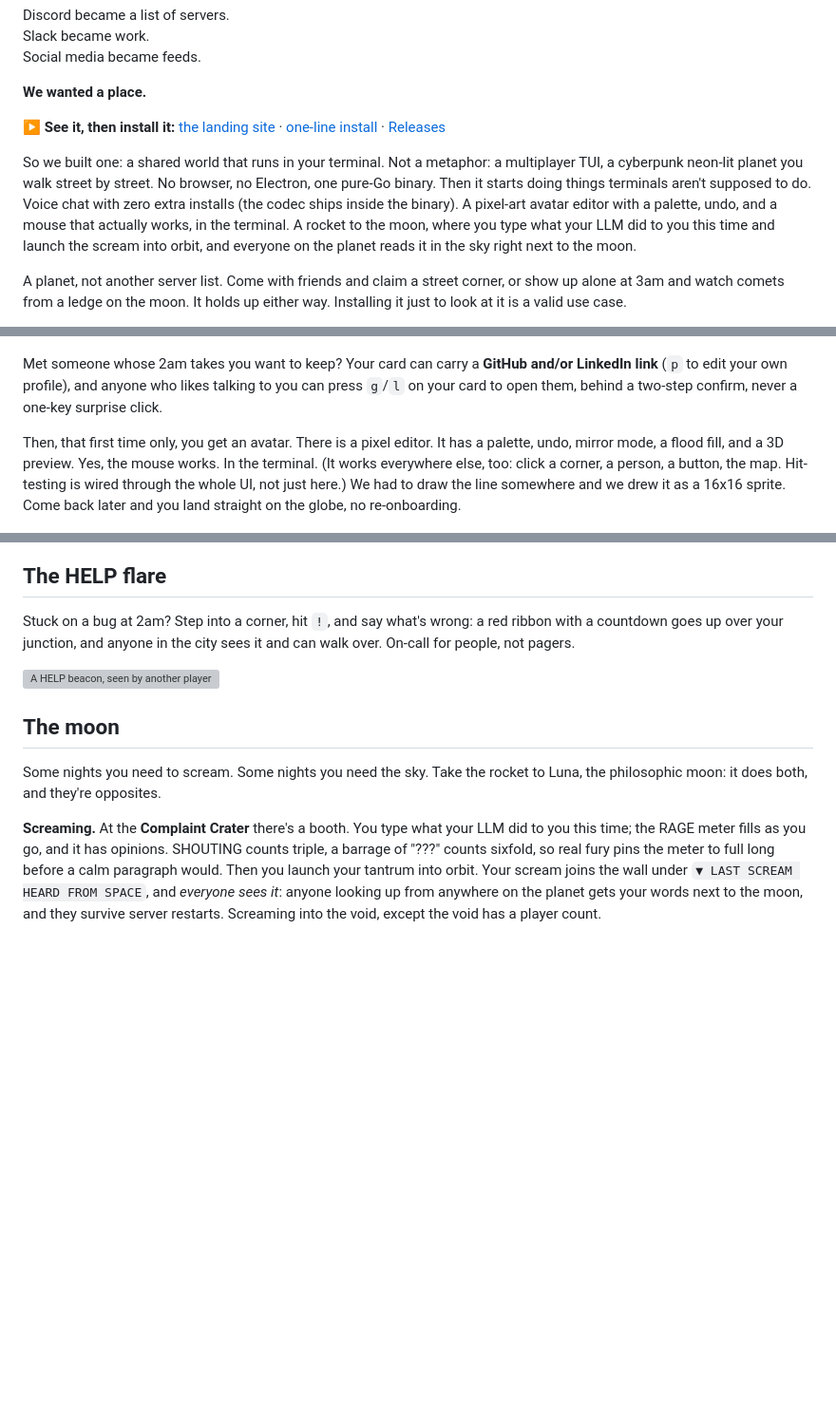
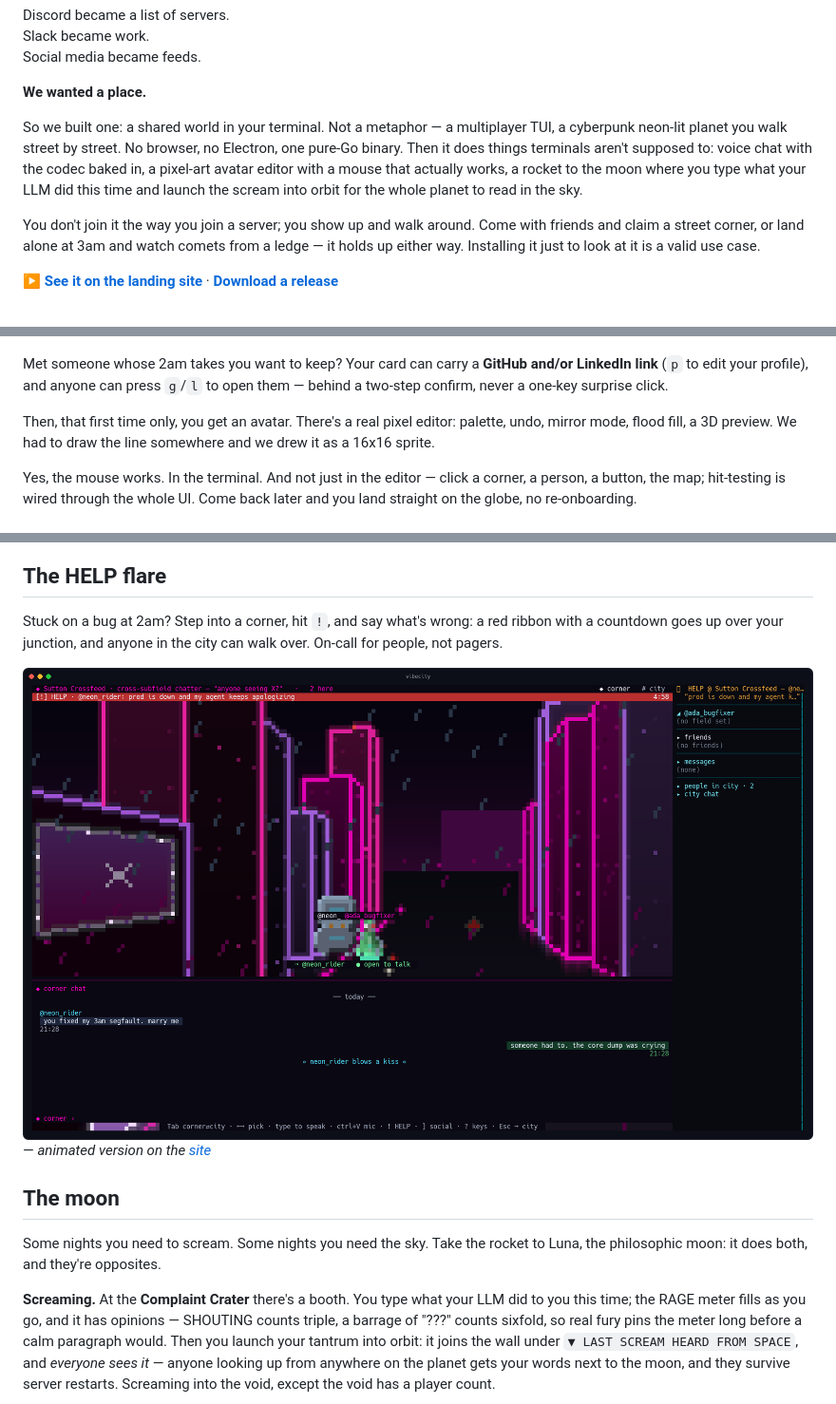
Before and after one commit to SorBalda/vibeworld, a Markdown page: README.md, 3 parts joined by grey strips. Shown at 95% size. Rendered like a GitHub page; blank space fills up the shorter version; grey boxes are pictures that could not be loaded.

```diff
--- a/README.md
+++ b/README.md
@@ -22,18 +23,17 @@ Social media became feeds.
 
 **We wanted a place.**
 
-**▶ See it, then install it:** [the landing site](https://sorbalda.github.io/vibeworld/) · [one-line install](#install) · [Releases](https://github.com/SorBalda/vibeworld/releases)
+So we built one: a shared world in your terminal. Not a metaphor — a multiplayer
+TUI, a cyberpunk neon-lit planet you walk street by street. No browser, no
+Electron, one pure-Go binary. Then it does things terminals aren't supposed to:
+voice chat with the codec baked in, a pixel-art avatar editor with a mouse that
+actually works, a rocket to the moon where you type what your LLM did this time
+and launch the scream into orbit for the whole planet to read in the sky.
 
-So we built one: a shared world that runs in your terminal. Not a metaphor: a
-multiplayer TUI, a cyberpunk neon-lit planet you walk street by street. No
-browser, no Electron, one pure-Go binary. Then it starts doing things terminals
-aren't supposed to do. Voice chat with zero extra installs (the codec ships
-inside the binary). A pixel-art avatar editor with a palette, undo, and a mouse
-that actually works, in the terminal. A rocket to the moon, where you type what
-your LLM did to you this time and launch the scream into orbit, and everyone on
-the planet reads it in the sky right next to the moon.
+You don't join it the way you join a server; you show up and walk around. Come
+with friends and claim a street corner, or land alone at 3am and watch comets
+from a ledge — it holds up either way. Installing it just to look at it is a
+valid use case.
 
-A planet, not another server list. Come with friends and claim a street corner,
-or show up alone at 3am and watch comets from a ledge on the moon. It holds up
-either way. Installing it just to look at it is a valid use case.
+**▶ [See it on the landing site](https://sorbalda.github.io/vibeworld/)** · **[Download a release](https://github.com/SorBalda/vibeworld/releases)**
 
@@ -87,16 +75,16 @@ everyone you meet.
 ![Choosing a specialization](docs/screenshots/specialization.png)
 
 Met someone whose 2am takes you want to keep? Your card can carry a **GitHub
-and/or LinkedIn link** (`p` to edit your own profile), and anyone who likes
-talking to you can press `g`/`l` on your card to open them, behind a two-step
-confirm, never a one-key surprise click.
+and/or LinkedIn link** (`p` to edit your profile), and anyone can press `g`/`l`
+to open them — behind a two-step confirm, never a one-key surprise click.
 
-Then, that first time only, you get an avatar. There is a pixel editor. It has a
-palette, undo, mirror mode, a flood fill, and a 3D preview. Yes, the mouse
-works. In the terminal. (It works everywhere else, too: click a corner, a
-person, a button, the map. Hit-testing is wired through the whole UI, not just
-here.) We had to draw the line somewhere and we drew it as a 16x16 sprite. Come
-back later and you land straight on the globe, no re-onboarding.
+Then, that first time only, you get an avatar. There's a real pixel editor:
+palette, undo, mirror mode, flood fill, a 3D preview. We had to draw the line
+somewhere and we drew it as a 16x16 sprite.
+
+Yes, the mouse works. In the terminal. And not just in the editor — click a
+corner, a person, a button, the map; hit-testing is wired through the whole UI.
+Come back later and you land straight on the globe, no re-onboarding.
 
 ![The avatar studio](docs/screenshots/avatar-editor.png)
 
@@ -152,10 +140,10 @@ the crossroads keeps a memory of what the world found worth saying.
 ## The HELP flare
 
 Stuck on a bug at 2am? Step into a corner, hit `!`, and say what's wrong: a red
-ribbon with a countdown goes up over your junction, and anyone in the city sees
-it and can walk over. On-call for people, not pagers.
+ribbon with a countdown goes up over your junction, and anyone in the city can
+walk over. On-call for people, not pagers.
 
-![A HELP beacon, seen by another player](docs/screenshots/help-flare.gif)
+![A HELP beacon, seen by another player](docs/screenshots/help-flare.png) — *animated version on the [site](https://sorbalda.github.io/vibeworld/)*
 
 ## The moon
 
@@ -163,11 +151,11 @@ Some nights you need to scream. Some nights you need the sky. Take the rocket
 to Luna, the philosophic moon: it does both, and they're opposites.
 
 **Screaming.** At the **Complaint Crater** there's a booth. You type what your
-LLM did to you this time; the RAGE meter fills as you go, and it has opinions.
+LLM did to you this time; the RAGE meter fills as you go, and it has opinions —
 SHOUTING counts triple, a barrage of "???" counts sixfold, so real fury pins the
-meter to full long before a calm paragraph would. Then you launch your tantrum
-into orbit. Your scream joins the wall under `▼ LAST SCREAM HEARD FROM SPACE`,
-and *everyone sees it*: anyone looking up from anywhere on the planet gets your
-words next to the moon, and they survive server restarts. Screaming into the
-void, except the void has a player count.
+meter long before a calm paragraph would. Then you launch your tantrum into
+orbit: it joins the wall under `▼ LAST SCREAM HEARD FROM SPACE`, and *everyone
+sees it* — anyone looking up from anywhere on the planet gets your words next to
+the moon, and they survive server restarts. Screaming into the void, except the
+void has a player count.
 
```
Also changed, not shown: other parts of README.md (+92 -102 lines), docs/screenshots/install.gif (added), 2 other files.
